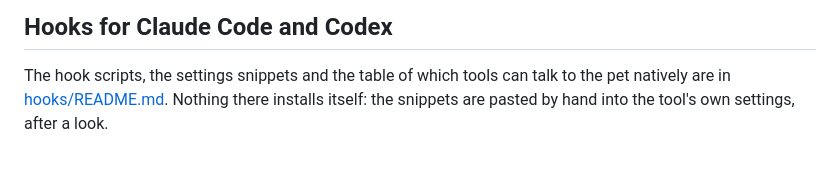
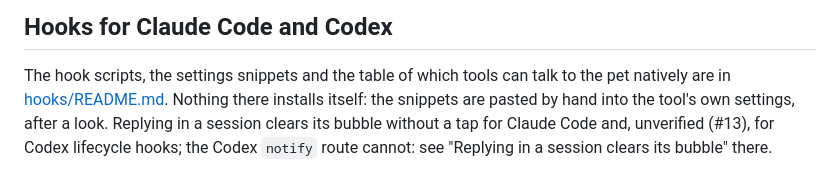
Before and after one commit to John-ODell/ESP-P4_Box, a Markdown page: bridge/README.md, the part around the change. Rendered like a GitHub page.

```diff
--- a/bridge/README.md
+++ b/bridge/README.md
@@ -107,4 +107,6 @@ Small enough for the box and self-describing enough for a phone client later.
 
 The hook scripts, the settings snippets and the table of which tools can talk to the pet natively are in
 [hooks/README.md](hooks/README.md). Nothing there installs itself: the snippets are pasted by hand into the tool's
-own settings, after a look.
+own settings, after a look. Replying in a session clears its bubble without a tap for Claude Code and, unverified
+(#13), for Codex lifecycle hooks; the Codex `notify` route cannot: see "Replying in a session clears its bubble"
+there.
```
Also changed, not shown: bridge/hooks/README.md (+20 -1 lines).
